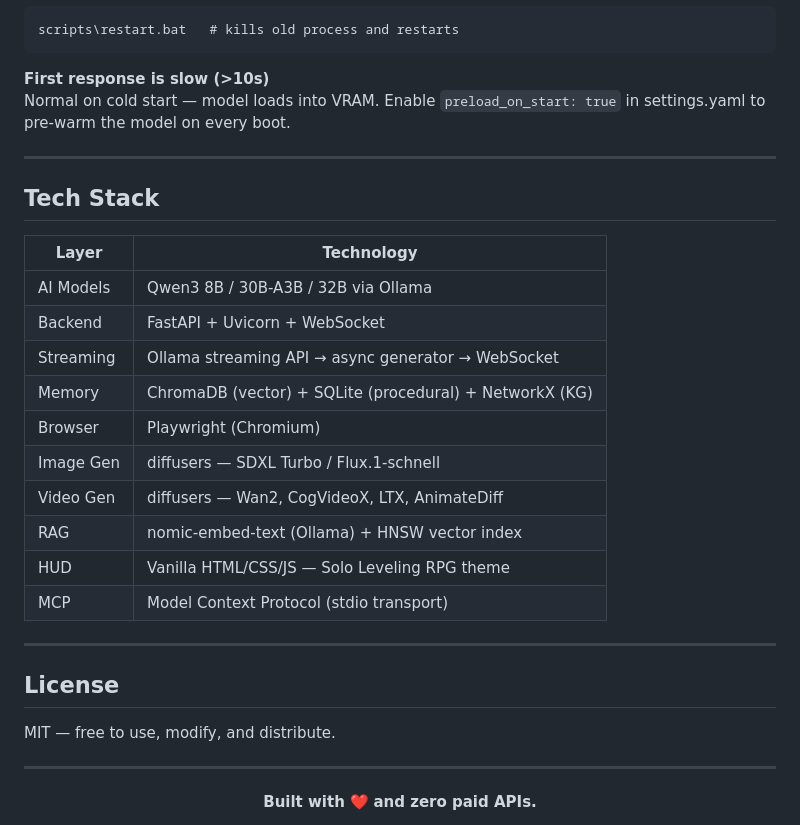
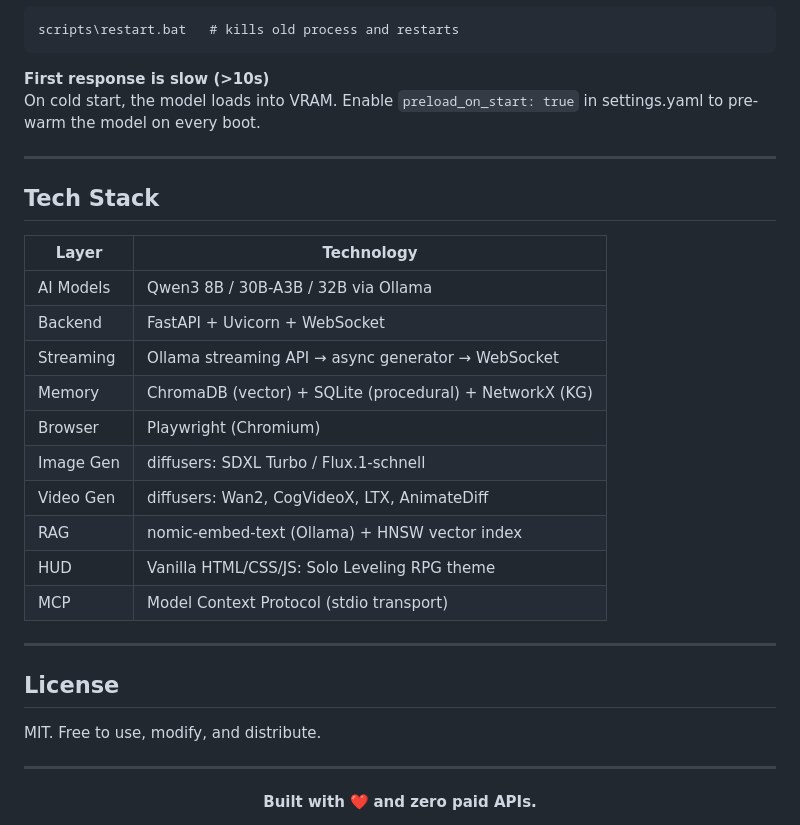
Before and after one commit to masood-ahmed-k/vega-ai, a Markdown page: README.md, the part around one of its changes. GitHub-like rendering.

Commit message:
Fix README: remove em dashes for cleaner formatting

````diff
--- a/README.md
+++ b/README.md
@@ -422,7 +422,7 @@ scripts\restart.bat   # kills old process and restarts
 ```
 
 **First response is slow (>10s)**
-Normal on cold start — model loads into VRAM. Enable `preload_on_start: true` in settings.yaml to pre-warm the model on every boot.
+On cold start, the model loads into VRAM. Enable `preload_on_start: true` in settings.yaml to pre-warm the model on every boot.
 
 ---
 
@@ -435,17 +435,17 @@ Normal on cold start — model loads into VRAM. Enable `preload_on_start: true`
 | Streaming | Ollama streaming API → async generator → WebSocket |
 | Memory | ChromaDB (vector) + SQLite (procedural) + NetworkX (KG) |
 | Browser | Playwright (Chromium) |
-| Image Gen | diffusers — SDXL Turbo / Flux.1-schnell |
-| Video Gen | diffusers — Wan2, CogVideoX, LTX, AnimateDiff |
+| Image Gen | diffusers: SDXL Turbo / Flux.1-schnell |
+| Video Gen | diffusers: Wan2, CogVideoX, LTX, AnimateDiff |
 | RAG | nomic-embed-text (Ollama) + HNSW vector index |
-| HUD | Vanilla HTML/CSS/JS — Solo Leveling RPG theme |
+| HUD | Vanilla HTML/CSS/JS: Solo Leveling RPG theme |
 | MCP | Model Context Protocol (stdio transport) |
 
 ---
 
 ## License
 
-MIT — free to use, modify, and distribute.
+MIT. Free to use, modify, and distribute.
 
 ---
 
````
Also changed, not shown: other parts of README.md (+35 -35 lines).
